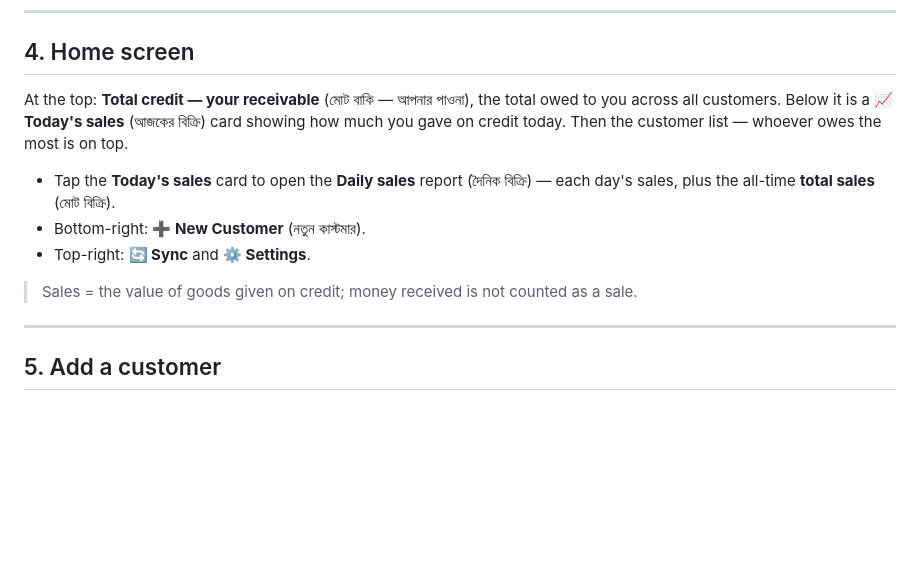
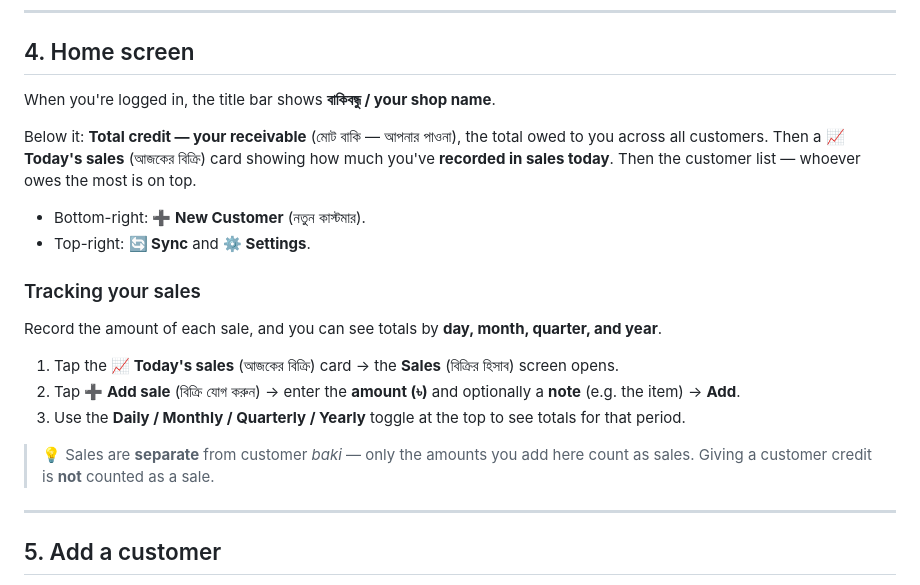
Before and after one commit to mrofiqul/bakibondhu, a Markdown page: docs/USER_MANUAL_EN.md, the part around the change. GitHub-like rendering; blank space fills up the shorter version.

```diff
--- a/docs/USER_MANUAL_EN.md
+++ b/docs/USER_MANUAL_EN.md
@@ -48,17 +48,28 @@ A welcome screen appears with three choices:
 
 ## 4. Home screen
 
-At the top: **Total credit — your receivable** (মোট বাকি — আপনার পাওনা), the total
-owed to you across all customers. Below it is a **📈 Today's sales** (আজকের বিক্রি)
-card showing how much you gave on credit today. Then the customer list — whoever
-owes the most is on top.
+When you're logged in, the title bar shows **বাকিবন্ধু / your shop name**.
 
-- Tap the **Today's sales** card to open the **Daily sales** report (দৈনিক বিক্রি) —
-  each day's sales, plus the all-time **total sales** (মোট বিক্রি).
+Below it: **Total credit — your receivable** (মোট বাকি — আপনার পাওনা), the total
+owed to you across all customers. Then a **📈 Today's sales** (আজকের বিক্রি) card
+showing how much you've **recorded in sales today**. Then the customer list —
+whoever owes the most is on top.
+
 - Bottom-right: **➕ New Customer** (নতুন কাস্টমার).
 - Top-right: **🔄 Sync** and **⚙️ Settings**.
 
-> Sales = the value of goods given on credit; money received is not counted as a sale.
+### Tracking your sales
+
+Record the amount of each sale, and you can see totals by **day, month, quarter,
+and year**.
+
+1. Tap the **📈 Today's sales** (আজকের বিক্রি) card → the **Sales** (বিক্রির হিসাব) screen opens.
+2. Tap **➕ Add sale** (বিক্রি যোগ করুন) → enter the **amount (৳)** and optionally a
+   **note** (e.g. the item) → **Add**.
+3. Use the **Daily / Monthly / Quarterly / Yearly** toggle at the top to see totals for that period.
+
+> 💡 Sales are **separate** from customer *baki* — only the amounts you add here
+> count as sales. Giving a customer credit is **not** counted as a sale.
 
 ---
 
```
Also changed, not shown: docs/USER_MANUAL_BN.md (+17 -6 lines).
